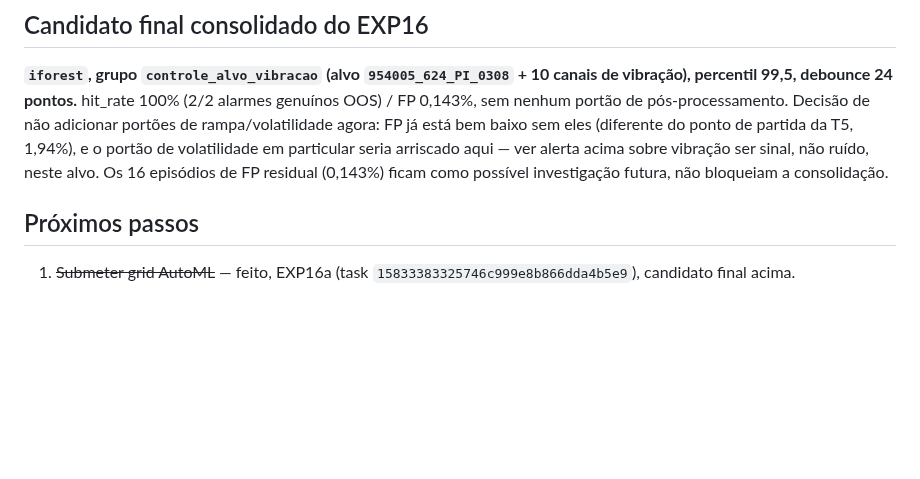
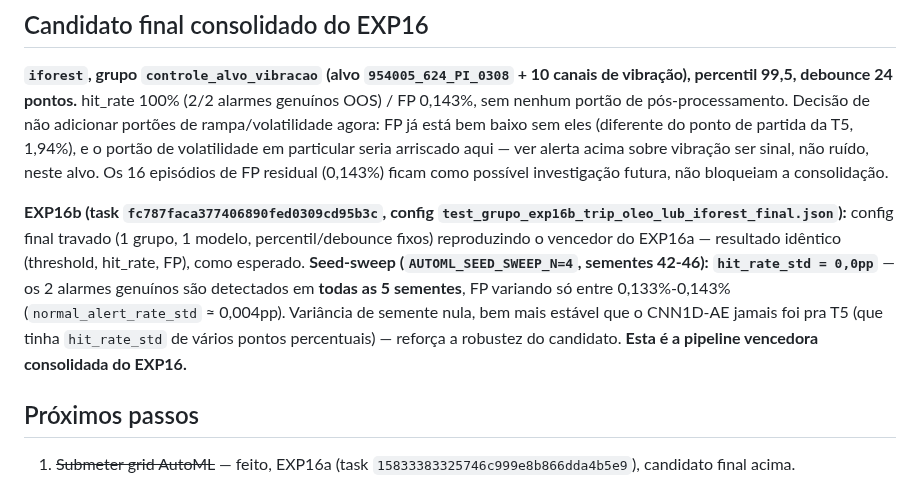
Before and after one commit to SIMPred-Petrobras/cabiunas-models, a Markdown page: docs/analise_trip_oleo_lub.md, the part around the change. GitHub-like rendering; blank space fills up the shorter version.

Commit message:
Confirma EXP16b: seed-sweep zero variancia, pipeline vencedora do EXP16
Task fc787faca377406890fed0309cd95b3c reproduz o vencedor do EXP16a
(iforest, controle_alvo_vibracao, p99,5/db24) num config travado, e
adiciona seed-sweep (5 sementes, 42-46): hit_rate_std=0,0pp -- os 2
alarmes genuinos detectados em todas as sementes, FP variando so entre
0,133%-0,143%. Confirma o candidato como pipeline vencedora consolidada
do EXP16, com variancia de semente nula (mais estavel que o CNN1D-AE
jamais foi pra T5).

Co-Authored-By: Claude Sonnet 5 <noreply@anthropic.com>
Claude-Session: https://claude.ai/code/session_01JF1SFEWvdTE2Hk69tGAUr1

```diff
--- a/docs/analise_trip_oleo_lub.md
+++ b/docs/analise_trip_oleo_lub.md
@@ -190,6 +190,18 @@ ver alerta acima sobre vibração ser sinal, não ruído, neste alvo. Os 16
 episódios de FP residual (0,143%) ficam como possível investigação futura,
 não bloqueiam a consolidação.
 
+**EXP16b (task `fc787faca377406890fed0309cd95b3c`, config
+`test_grupo_exp16b_trip_oleo_lub_iforest_final.json`):** config final
+travado (1 grupo, 1 modelo, percentil/debounce fixos) reproduzindo o
+vencedor do EXP16a — resultado idêntico (threshold, hit_rate, FP), como
+esperado. **Seed-sweep (`AUTOML_SEED_SWEEP_N=4`, sementes 42-46):
+`hit_rate_std = 0,0pp`** — os 2 alarmes genuínos são detectados em
+**todas as 5 sementes**, FP variando só entre 0,133%-0,143%
+(`normal_alert_rate_std` ≈ 0,004pp). Variância de semente nula, bem mais
+estável que o CNN1D-AE jamais foi pra T5 (que tinha `hit_rate_std` de
+vários pontos percentuais) — reforça a robustez do candidato. **Esta é
+a pipeline vencedora consolidada do EXP16.**
+
 ## Próximos passos
 
 1. ~~Submeter grid AutoML~~ — feito, EXP16a (task
```
